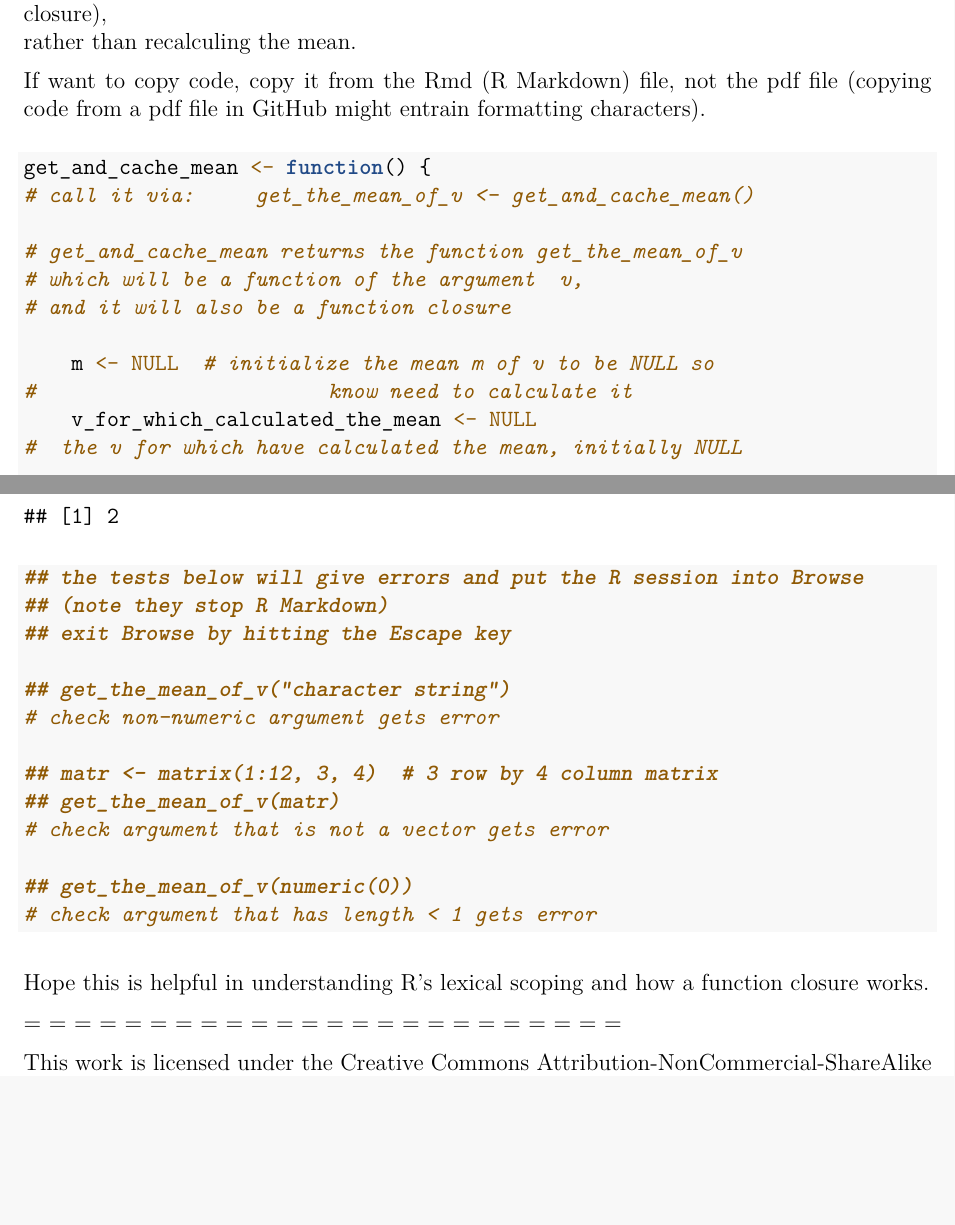
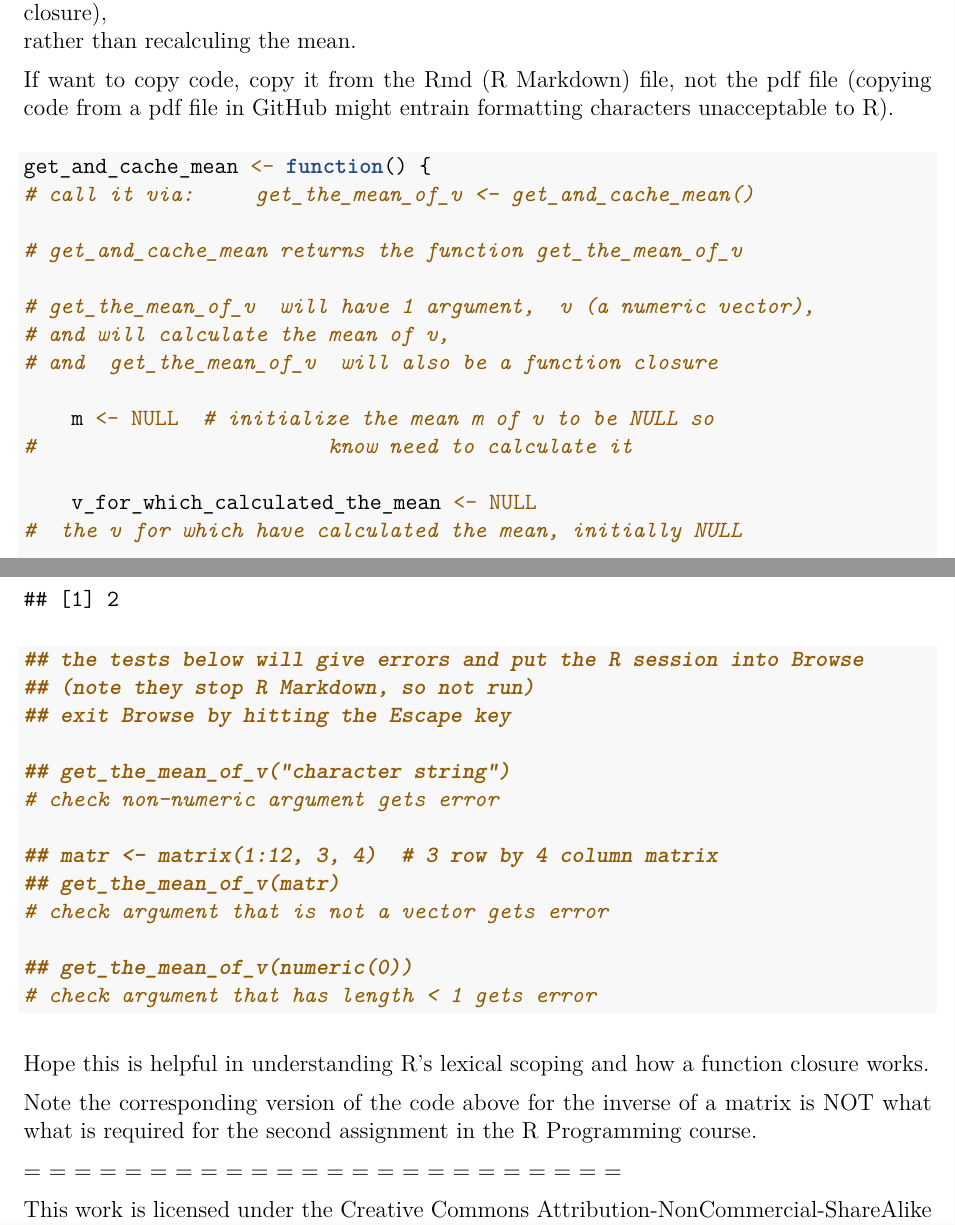
Before and after one commit to AlanBerger/R_Programming_GitHub_files, an R Markdown document (a_single_function_version_of_makeVector_and_cachemean_from_the_JHU_Data_Science_Specialization_on_Coursera_R_Programming_coursePDF.Rmd): two parts of pages 2 and 6 of 6, joined at a grey line, cut so that both start at the same text, the shorter picture padded with empty space. The pictures show the output file a_single_function_version_of_makeVector_and_cachemean_from_the_JHU_Data_Science_Specialization_on_Coursera_R_Programming_coursePDF.pdf that the author committed with the source.

Commit message:
a_single_function_version_of_makeVector_and_cachemean_illustrating_lexical_scoping_and_function_closure_minor_edits

````diff
--- a/a_single_function_version_of_makeVector_and_cachemean_from_the_JHU_Data_Science_Specialization_on_Coursera_R_Programming_coursePDF.Rmd
+++ b/a_single_function_version_of_makeVector_and_cachemean_from_the_JHU_Data_Science_Specialization_on_Coursera_R_Programming_coursePDF.Rmd
@@ -42,13 +42,13 @@ and accessing and modifying them (see the referenced articles above, or other so
 When get_the_mean_of_v is called, its argument should be a non-empty numeric vector, call it v.
 get_the_mean_of_v calculates and returns the mean of v, and "stores" the calculated mean. The key point of
 this programming example is to use lexical scoping and the properties of a function closure so that
-if get_the_mean_of_v has been called before in the current R session, and the most recent call was with the same
-value of v as the present call, then get_the_mean_of_v will ``fetch" the previously calculated value of the mean
-that was stored in the parent environment of get_the_mean_of_v (possible since get_the_mean_of_v is a function closure),
+if  get_the_mean_of_v  has been called before in the current R session, and the most recent call was with the same
+value of v as the present call, then  get_the_mean_of_v  will ``fetch" the previously calculated value of the mean
+that was stored in the parent environment of  get_the_mean_of_v (possible since get_the_mean_of_v is a function closure),
 rather than recalculing the mean.
 
 If want to copy code, copy it from the Rmd (R Markdown) file, not the pdf file (copying code from a pdf file in GitHub might entrain
-formatting characters).
+formatting characters unacceptable to R).
 
 ``` {r}
 
@@ -56,11 +56,14 @@ get_and_cache_mean <- function() {
 # call it via:     get_the_mean_of_v <- get_and_cache_mean()
 
 # get_and_cache_mean returns the function get_the_mean_of_v
-# which will be a function of the argument  v,
-# and it will also be a function closure
+
+# get_the_mean_of_v  will have 1 argument,  v (a numeric vector),
+# and will calculate the mean of v,
+# and  get_the_mean_of_v  will also be a function closure
 
     m <- NULL  # initialize the mean m of v to be NULL so
 #                        know need to calculate it
+
     v_for_which_calculated_the_mean <- NULL
 #  the v for which have calculated the mean, initially NULL
 
@@ -95,7 +98,7 @@ get_and_cache_mean <- function() {
 #      appropriate to use
 
 #      need to be VERY careful with any NULL values
-#      use the  is.null   function to test a potential NULL value;
+#      use the  is.null   function to test for a potential NULL value;
 #      if have verified that
 #      the value is not NULL,
 #      then can do regular logical tests or arithmetic
@@ -195,7 +198,7 @@ get_the_mean_of_v(1:3)  # again, check cached the mean
 
 
 ## the tests below will give errors and put the R session into Browse
-## (note they stop R Markdown)
+## (note they stop R Markdown, so not run)
 ## exit Browse by hitting the Escape key
 
 ## get_the_mean_of_v("character string")
@@ -213,6 +216,9 @@ get_the_mean_of_v(1:3)  # again, check cached the mean
 
 Hope this is helpful in understanding R's lexical scoping and how a function closure works.
 
+Note the corresponding version of the code above for the inverse of a matrix is NOT what
+what is required for the second assignment in the R Programming course.
+
 = = = = = = = = = = = = = = = = = = = = = = = =
 
 This work is licensed under the Creative Commons Attribution-NonCommercial-ShareAlike 4.0 International License.
````
Also changed, not shown: a_single_function_version_of_makeVector_and_cachemean_from_the_JHU_Data_Science_Specialization_on_Coursera_R_Programming_coursePDF.pdf, a_single_function_version_of_makeVector_and_cachemean_from_the_JHU_Data_Science_Specialization_on_Coursera_R_Programming_coursePDF.Rmd (6 more changed lines).
